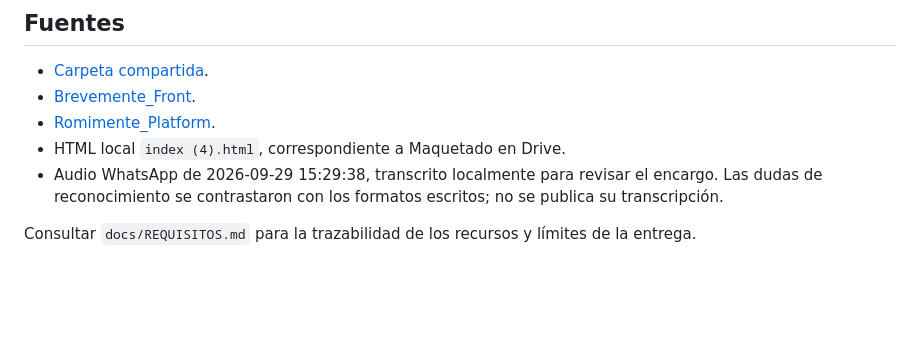
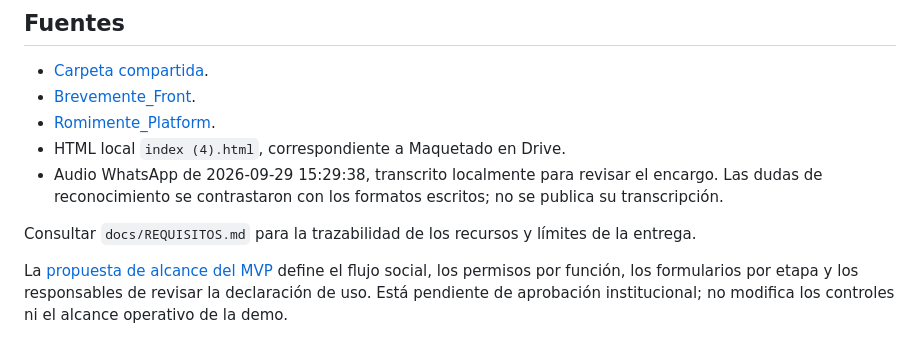
Before and after one commit to OrihuelaAraiza/romimente-amparo-demo, a Markdown page: README.md, the part around the change. Rendered like a GitHub page; blank space fills up the shorter version.

```diff
--- a/README.md
+++ b/README.md
@@ -83,3 +83,5 @@ El build de Vite copia los recursos estáticos. Se mantienen scripts clásicos p
 - Audio WhatsApp de 2026-09-29 15:29:38, transcrito localmente para revisar el encargo. Las dudas de reconocimiento se contrastaron con los formatos escritos; no se publica su transcripción.
 
 Consultar `docs/REQUISITOS.md` para la trazabilidad de los recursos y límites de la entrega.
+
+La [propuesta de alcance del MVP](docs/ALCANCE-MVP.md) define el flujo social, los permisos por función, los formularios por etapa y los responsables de revisar la declaración de uso. Está pendiente de aprobación institucional; no modifica los controles ni el alcance operativo de la demo.
```
Also changed, not shown: docs/ALCANCE-MVP.md (added, +132 -0 lines).
